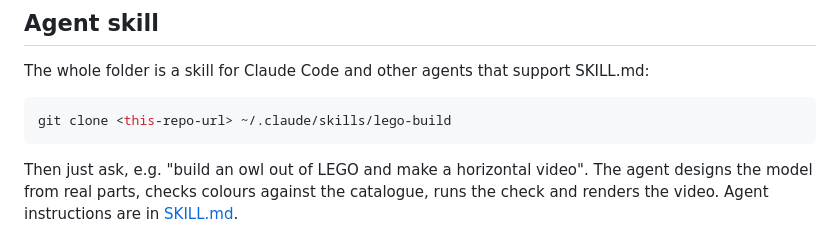
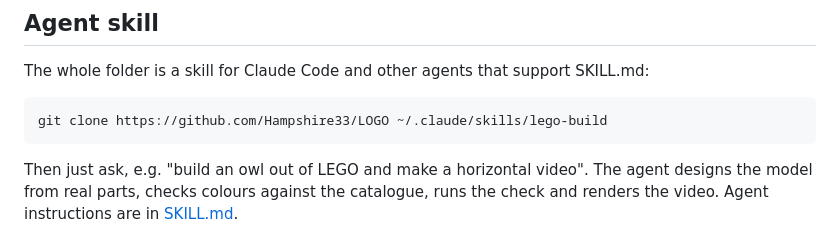
Before and after one commit to Hampshire33/LOGO, a Markdown page: README.md, the part around the change. GitHub-like rendering.

Commit message:
README: point the skill install at this repo
Co-Authored-By: Claude Opus 5.5 <noreply@anthropic.com>
Claude-Session: https://claude.ai/code/session_0162bZZuhVF8B8Y9muQ3Qm5E

````diff
--- a/README.md
+++ b/README.md
@@ -83,7 +83,7 @@ Coordinates, side-stud mounting and common mistakes are in [reference/modeling.m
 The whole folder is a skill for Claude Code and other agents that support SKILL.md:
 
 ```bash
-git clone <this-repo-url> ~/.claude/skills/lego-build
+git clone https://github.com/Hampshire33/LOGO ~/.claude/skills/lego-build
 ```
 
 Then just ask, e.g. "build an owl out of LEGO and make a horizontal video". The agent designs the model from real parts, checks colours against the catalogue, runs the check and renders the video. Agent instructions are in [SKILL.md](SKILL.md).
````
